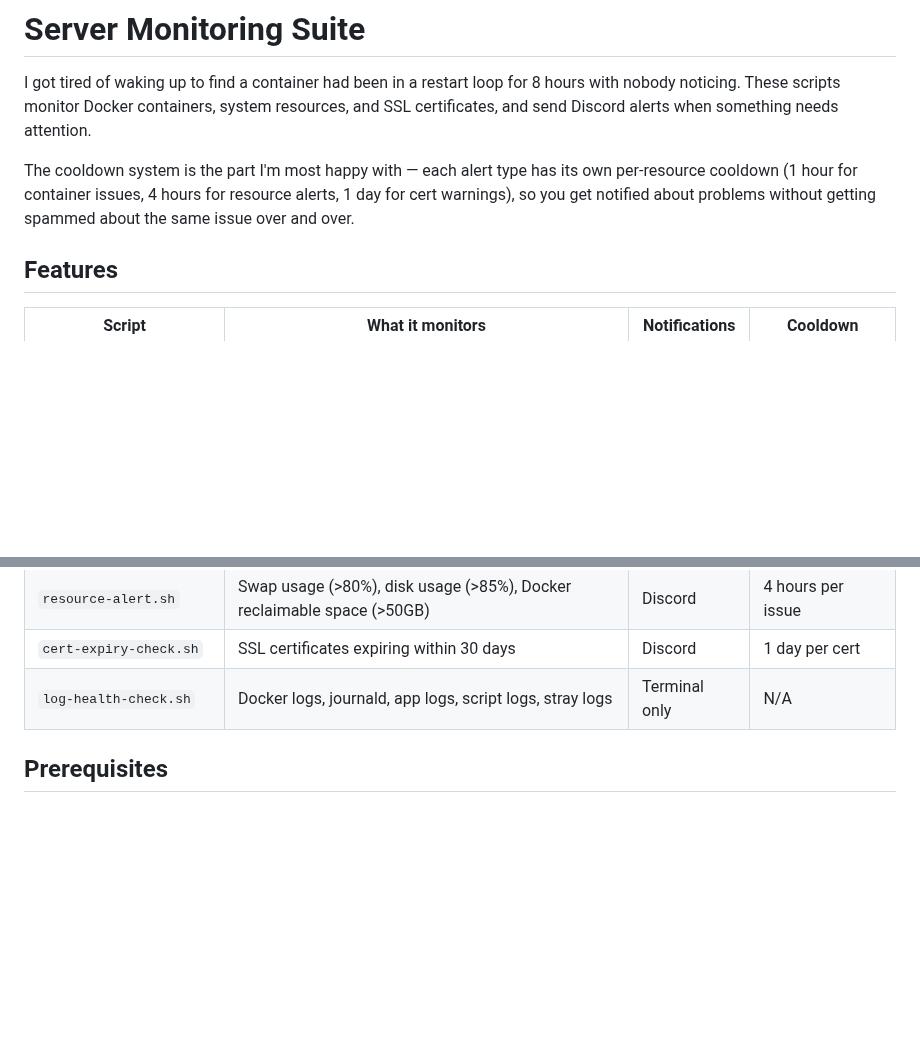
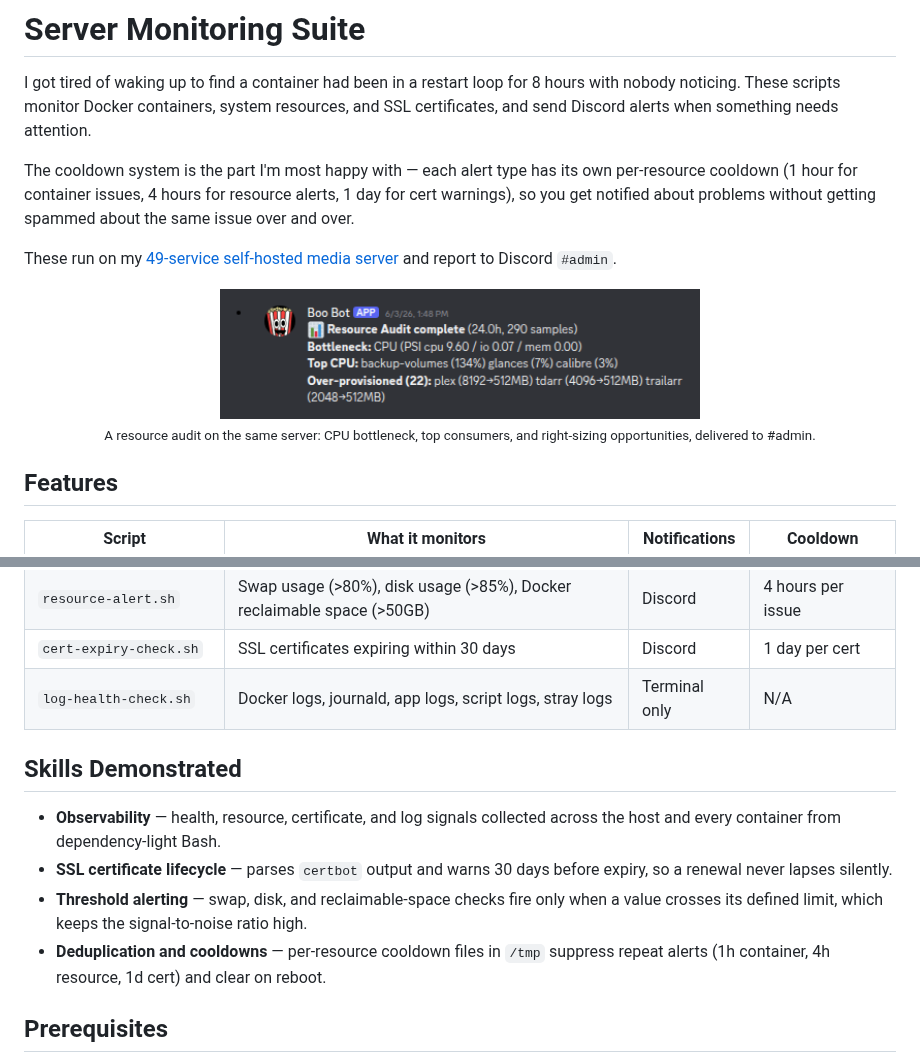
Before and after one commit to tylerbcrawford/server-monitoring-suite, a Markdown page: README.md, 2 parts joined by grey strips. Rendered like a GitHub page; pictures changed too: docs/images/resource-audit-discord.png (added); blank space fills up the shorter version.

Commit message:
Add Skills Demonstrated, production tie-in, and a monitoring screenshot
- Skills Demonstrated: observability, SSL certificate lifecycle, threshold
  alerting, dedup/cooldown
- Link the 49-service stack these monitors run on
- Embed a Discord monitoring/resource-audit screenshot (docs/images/)

```diff
--- a/README.md
+++ b/README.md
@@ -3,6 +3,13 @@
 I got tired of waking up to find a container had been in a restart loop for 8 hours with nobody noticing. These scripts monitor Docker containers, system resources, and SSL certificates, and send Discord alerts when something needs attention.
 
 The cooldown system is the part I'm most happy with — each alert type has its own per-resource cooldown (1 hour for container issues, 4 hours for resource alerts, 1 day for cert warnings), so you get notified about problems without getting spammed about the same issue over and over.
+
+These run on my [49-service self-hosted media server](https://github.com/tylerbcrawford/infrastructure-showcase) and report to Discord `#admin`.
+
+<p align="center">
+  <img src="docs/images/resource-audit-discord.png" width="480" alt="Discord embed from Boo Bot reporting a resource audit with a CPU bottleneck and over-provisioned containers"><br>
+  <sub>A resource audit on the same server: CPU bottleneck, top consumers, and right-sizing opportunities, delivered to #admin.</sub>
+</p>
 
 ## Features
 
@@ -12,6 +19,13 @@ The cooldown system is the part I'm most happy with — each alert type has its
 | `resource-alert.sh` | Swap usage (>80%), disk usage (>85%), Docker reclaimable space (>50GB) | Discord | 4 hours per issue |
 | `cert-expiry-check.sh` | SSL certificates expiring within 30 days | Discord | 1 day per cert |
 | `log-health-check.sh` | Docker logs, journald, app logs, script logs, stray logs | Terminal only | N/A |
+
+## Skills Demonstrated
+
+- **Observability** — health, resource, certificate, and log signals collected across the host and every container from dependency-light Bash.
+- **SSL certificate lifecycle** — parses `certbot` output and warns 30 days before expiry, so a renewal never lapses silently.
+- **Threshold alerting** — swap, disk, and reclaimable-space checks fire only when a value crosses its defined limit, which keeps the signal-to-noise ratio high.
+- **Deduplication and cooldowns** — per-resource cooldown files in `/tmp` suppress repeat alerts (1h container, 4h resource, 1d cert) and clear on reboot.
 
 ## Prerequisites
 
```
